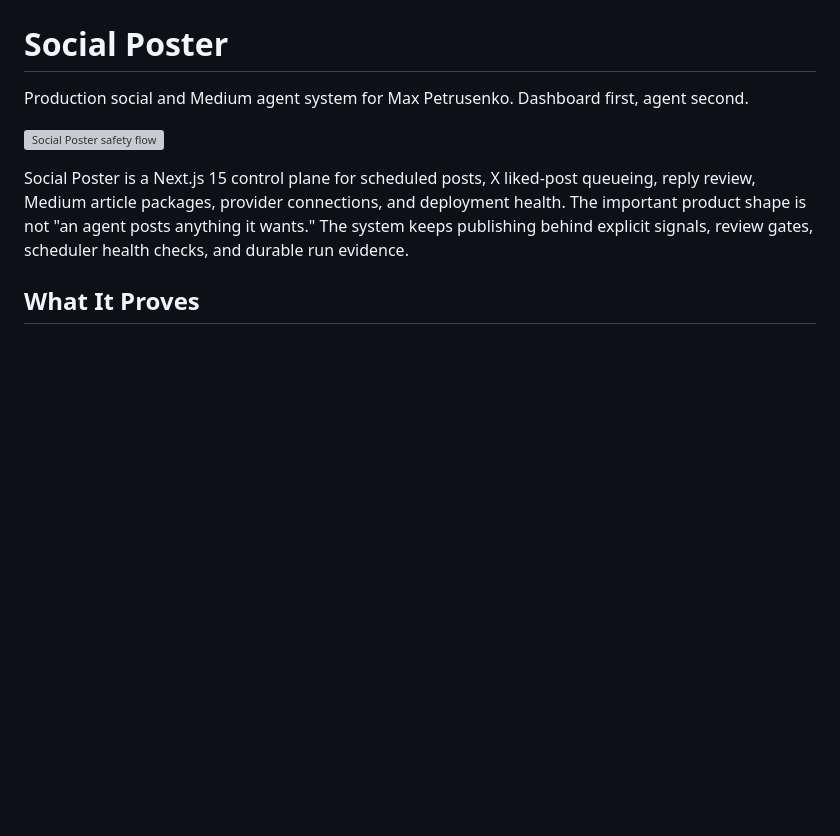
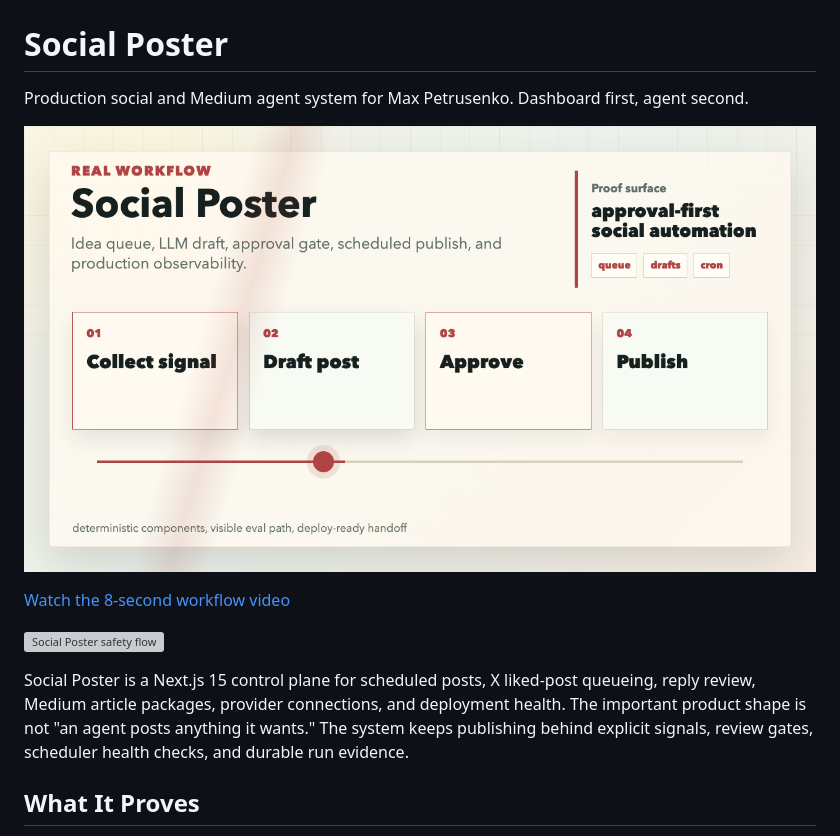
Before and after one commit to maxpetrusenko/social-poster, a Markdown page: README.md, the part around the change. Drawn GitHub-style; pictures changed too: docs/assets/social-poster-workflow-poster.png (added); blank space fills up the shorter version; grey boxes are pictures that could not be loaded.

Commit message:
docs: add approval workflow media

```diff
--- a/README.md
+++ b/README.md
@@ -1,6 +1,10 @@
 # Social Poster
 
 Production social and Medium agent system for Max Petrusenko. Dashboard first, agent second.
+
+![Social Poster approval workflow](docs/assets/social-poster-workflow-poster.png)
+
+[Watch the 8-second workflow video](docs/assets/social-poster-workflow.mp4)
 
 ![Social Poster safety flow](docs/assets/social-poster-safety-flow.svg)
 
```
Also changed, not shown: 1 other file.
